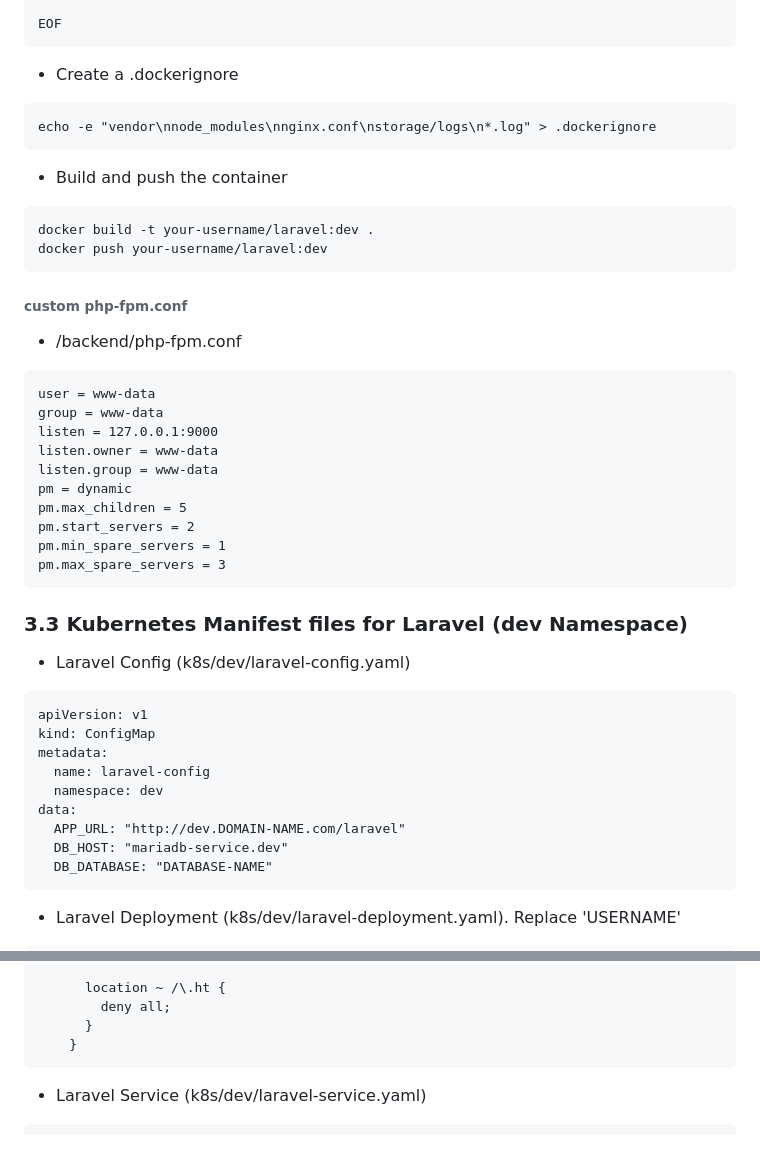
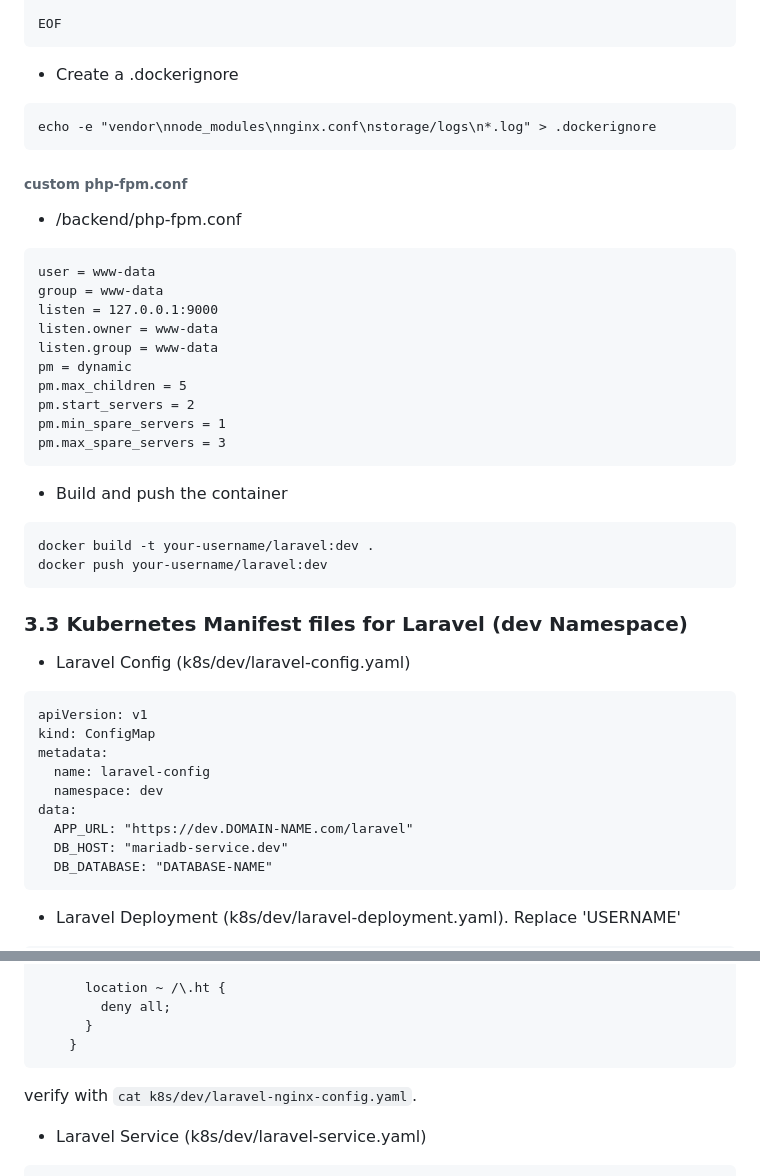
Before and after one commit to Buffyxo/k8s-web-app, a Markdown page: README.md, 2 parts joined by grey strips. GitHub-like rendering; blank space fills up the shorter version.

````diff
--- a/README.md
+++ b/README.md
@@ -377,12 +378,6 @@ EOF
 echo -e "vendor\nnode_modules\nnginx.conf\nstorage/logs\n*.log" > .dockerignore
 ```
 
-- Build and push the container
-```
-docker build -t your-username/laravel:dev .
-docker push your-username/laravel:dev
-```
-
 ###### custom php-fpm.conf
 - /backend/php-fpm.conf
 ```
@@ -398,6 +393,14 @@ pm.min_spare_servers = 1
 pm.max_spare_servers = 3
 ```
 
+- Build and push the container
+```
+docker build -t your-username/laravel:dev .
+docker push your-username/laravel:dev
+```
+
+
+
 ### 3.3 Kubernetes Manifest files for Laravel (dev Namespace)
 
 - Laravel Config (k8s/dev/laravel-config.yaml)
@@ -408,7 +411,7 @@ metadata:
   name: laravel-config
   namespace: dev
 data:
-  APP_URL: "http://dev.DOMAIN-NAME.com/laravel"
+  APP_URL: "https://dev.DOMAIN-NAME.com/laravel"
   DB_HOST: "mariadb-service.dev"
   DB_DATABASE: "DATABASE-NAME"
 ```
@@ -527,6 +530,8 @@ data:
     }
 ```
 
+verify with `cat k8s/dev/laravel-nginx-config.yaml`.
+
 - Laravel Service (k8s/dev/laravel-service.yaml)
 
 ```
````
Also changed, not shown: other parts of README.md (+32 -31 lines).
